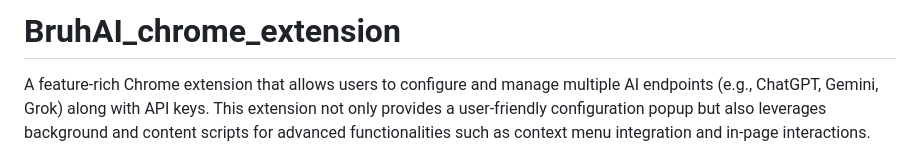
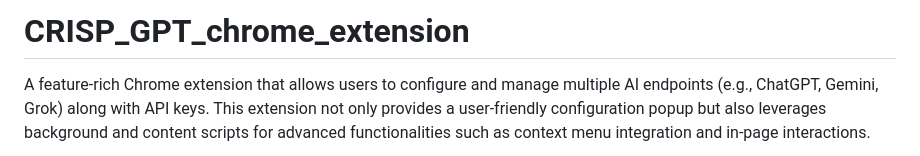
Before and after one commit to dushyant4665/CRISP_GPT_chrome_extension, a Markdown page: README.md, the part around the change. Rendered like a GitHub page.

```diff
--- a/README.md
+++ b/README.md
@@ -1,4 +1,4 @@
-# BruhAI_chrome_extension
+# CRISP_GPT_chrome_extension
 A feature-rich Chrome extension that allows users to configure and manage multiple AI endpoints (e.g., ChatGPT, Gemini, Grok) along with API keys. This extension not only provides a user-friendly configuration popup but also leverages background and content scripts for advanced functionalities such as context menu integration and in-page interactions.
 
 
```
